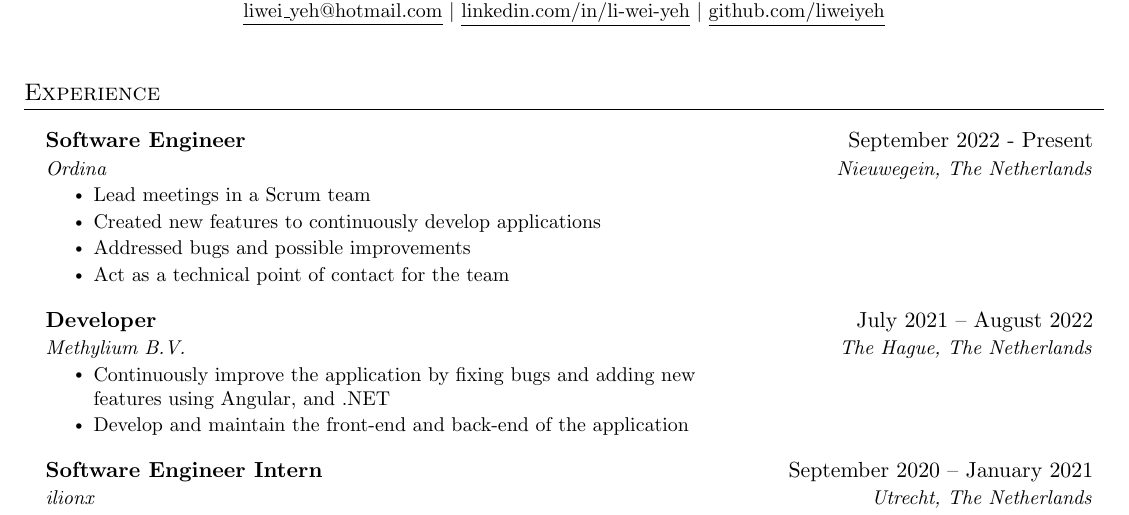
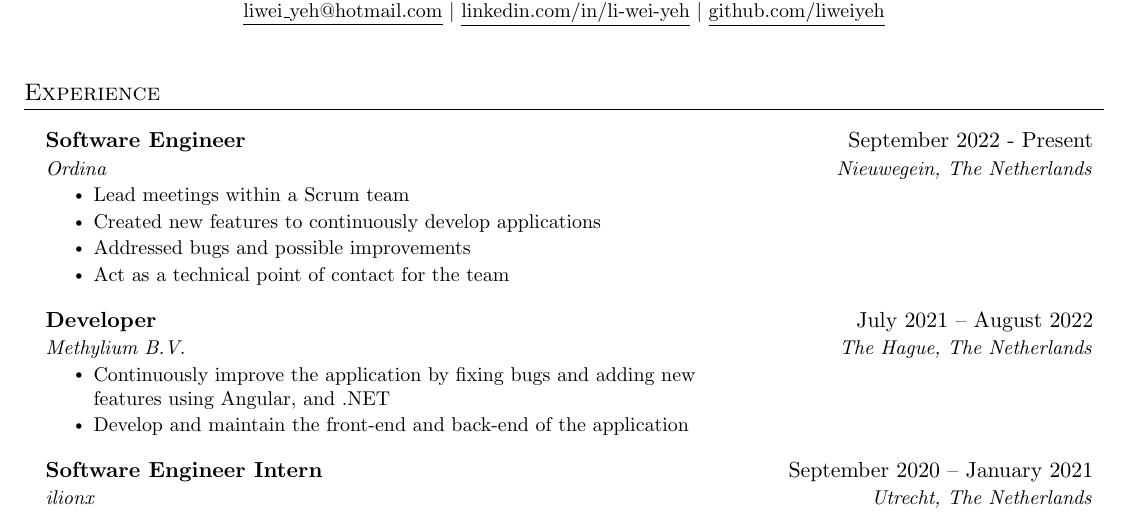
Before and after one commit to LiWeiYeh/LiWeiYeh.github.io, a LaTeX CV (resources/cv/LIWEI_YEH_CV.tex): part of page 1 of 2, cut so that both start at the same text. Compiled offline with pdfLaTeX.

Commit message:
update cv: typo kinda

```diff
--- a/resources/cv/LIWEI_YEH_CV.tex
+++ b/resources/cv/LIWEI_YEH_CV.tex
@@ -116,7 +116,7 @@
 	{Software Engineer}{September 2022 - Present}
 	{Ordina}{Nieuwegein, The Netherlands}
 	\resumeItemListStart
-	\resumeItem{Lead meetings in a Scrum team}\\
+	\resumeItem{Lead meetings within a Scrum team}\\
 	\resumeItem{Created new features to continuously develop applications}\\
 	\resumeItem{Addressed bugs and possible improvements}\\
 	\resumeItem{Act as a technical point of contact for the team}\\
```
